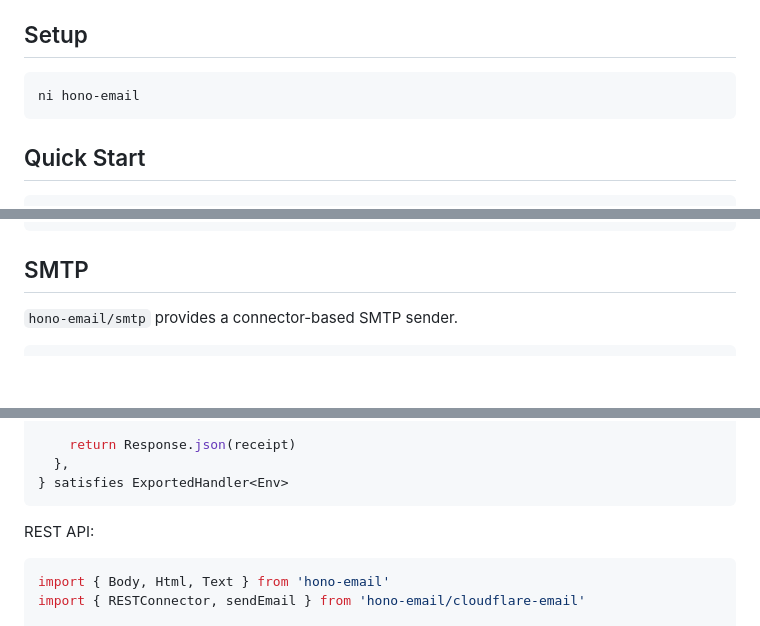
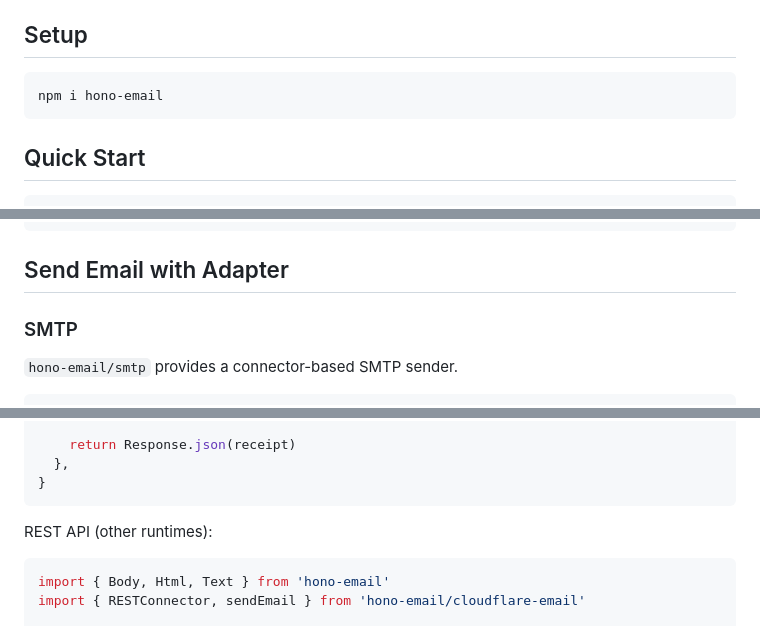
Before and after one commit to hayatosc/hono-email, a Markdown page: README.md, 3 parts joined by grey strips. Drawn GitHub-style; blank space fills up the shorter version.

````diff
--- a/README.md
+++ b/README.md
@@ -18,7 +18,7 @@
 ## Setup
 
 ```sh
-ni hono-email
+npm i hono-email
 ```
 
 ## Quick Start
@@ -70,7 +70,9 @@ const { html, text } = await render(<WelcomeEmail />, {
 })
 ```
 
-## SMTP
+## Send Email with Adapter
+
+### SMTP
 
 `hono-email/smtp` provides a connector-based SMTP sender.
 
@@ -166,10 +167,10 @@ export default {
 
     return Response.json(receipt)
   },
-} satisfies ExportedHandler<Env>
+}
 ```
 
-REST API:
+REST API (other runtimes):
 
 ```tsx
 import { Body, Html, Text } from 'hono-email'
````
Also changed, not shown: other parts of README.md (+7 -19 lines).
